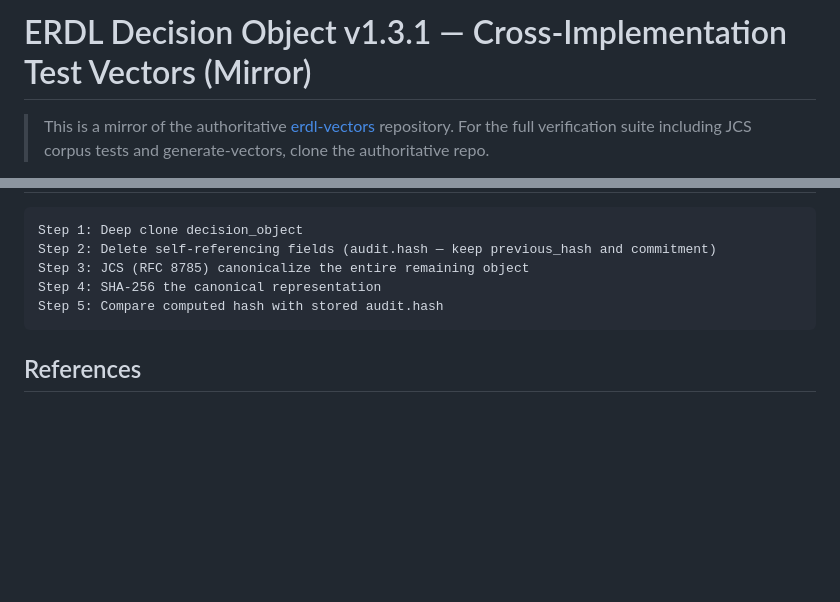
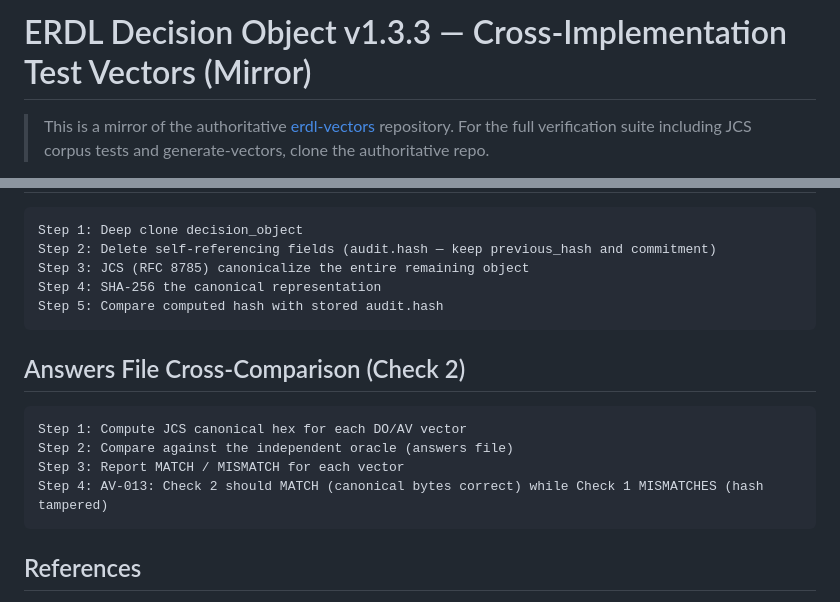
Before and after one commit to OpenOBA/erdl-landing, a Markdown page: vectors-v1.3/README.md, 2 parts joined by grey strips. Rendered like a GitHub page; blank space fills up the shorter version.

````diff
--- a/vectors-v1.3/README.md
+++ b/vectors-v1.3/README.md
@@ -1,4 +1,4 @@
-# ERDL Decision Object v1.3.1 — Cross-Implementation Test Vectors (Mirror)
+# ERDL Decision Object v1.3.3 — Cross-Implementation Test Vectors (Mirror)
 
 > This is a mirror of the authoritative [erdl-vectors](https://github.com/OpenOBA/erdl-vectors) repository.
 > For the full verification suite including JCS corpus tests and generate-vectors, clone the authoritative repo.
@@ -64,6 +80,15 @@ Step 4: SHA-256 the canonical representation
 Step 5: Compare computed hash with stored audit.hash
 ```
 
+## Answers File Cross-Comparison (Check 2)
+
+```
+Step 1: Compute JCS canonical hex for each DO/AV vector
+Step 2: Compare against the independent oracle (answers file)
+Step 3: Report MATCH / MISMATCH for each vector
+Step 4: AV-013: Check 2 should MATCH (canonical bytes correct) while Check 1 MISMATCHES (hash tampered)
+```
+
 ## References
 
 - [RFC 8785](https://www.rfc-editor.org/rfc/rfc8785) — JSON Canonicalization Scheme (JCS)
````
Also changed, not shown: other parts of vectors-v1.3/README.md (+25 -9 lines), vectors-v1.3/DESIGN-verify-js-v1.3.md (added, +160 -0 lines).
